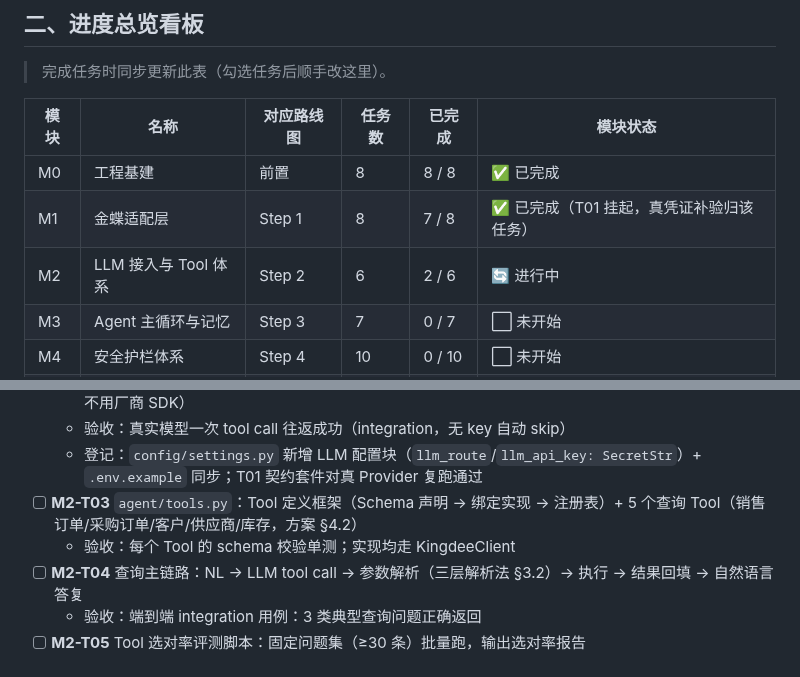
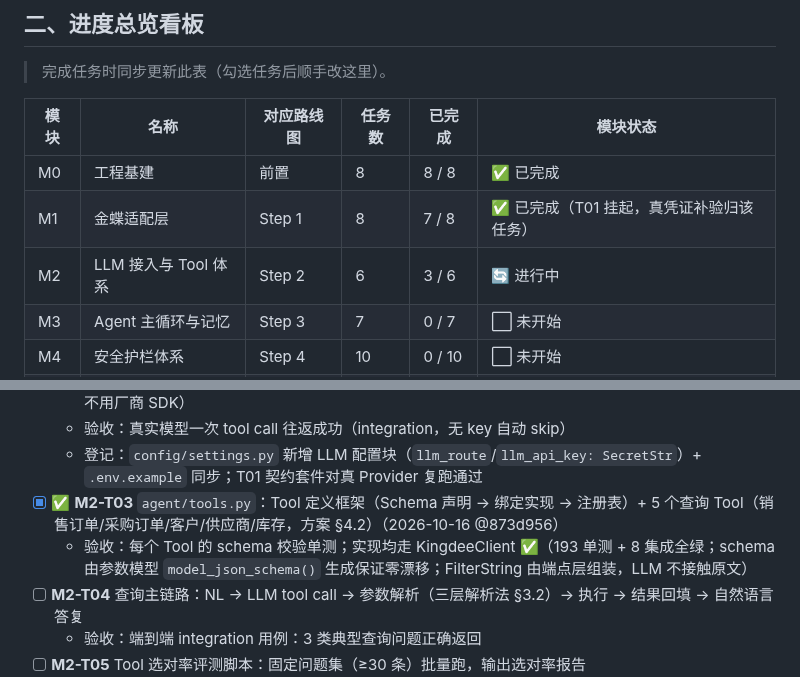
Before and after one commit to yyu-wang/kingpilot, a Markdown page: docs/开发计划.md, 2 parts joined by grey strips. Drawn GitHub-style.

Commit message:
docs(M2-T03): 计划文档勾选 T03，M2 看板 3/6
Co-Authored-By: Claude Sonnet 4.6 noreply@anthropic.com

```diff
--- a/docs/开发计划.md
+++ b/docs/开发计划.md
@@ -63,7 +63,7 @@
 |------|------|-----------|--------|--------|----------|
 | M0 | 工程基建 | 前置 | 8 | 8 / 8 | ✅ 已完成 |
 | M1 | 金蝶适配层 | Step 1 | 8 | 7 / 8 | ✅ 已完成（T01 挂起，真凭证补验归该任务） |
-| M2 | LLM 接入与 Tool 体系 | Step 2 | 6 | 2 / 6 | 🔄 进行中 |
+| M2 | LLM 接入与 Tool 体系 | Step 2 | 6 | 3 / 6 | 🔄 进行中 |
 | M3 | Agent 主循环与记忆 | Step 3 | 7 | 0 / 7 | ⬜ 未开始 |
 | M4 | 安全护栏体系 | Step 4 | 10 | 0 / 10 | ⬜ 未开始 |
 | M5 | 事务、幂等与溯源账本 | Step 5 | 6 | 0 / 6 | ⬜ 未开始 |
@@ -382,8 +382,8 @@ KingPilotError
   - 选型：**DeepSeek**（`deepseek-chat`，OpenAI 兼容协议，用户已有账号）；路由表 `config/model_registry.py`（规则与逻辑分离），Provider 实现 `agent/providers.py`（httpx 直连，不用厂商 SDK）
   - 验收：真实模型一次 tool call 往返成功（integration，无 key 自动 skip）
   - 登记：`config/settings.py` 新增 LLM 配置块（`llm_route`/`llm_api_key: SecretStr`）+ `.env.example` 同步；T01 契约套件对真 Provider 复跑通过
-- [ ] **M2-T03** `agent/tools.py`：Tool 定义框架（Schema 声明 → 绑定实现 → 注册表）+ 5 个查询 Tool（销售订单/采购订单/客户/供应商/库存，方案 §4.2）
-  - 验收：每个 Tool 的 schema 校验单测；实现均走 KingdeeClient
+- [x] ✅ **M2-T03** `agent/tools.py`：Tool 定义框架（Schema 声明 → 绑定实现 → 注册表）+ 5 个查询 Tool（销售订单/采购订单/客户/供应商/库存，方案 §4.2）（2026-10-16 @873d956）
+  - 验收：每个 Tool 的 schema 校验单测；实现均走 KingdeeClient ✅（193 单测 + 8 集成全绿；schema 由参数模型 `model_json_schema()` 生成保证零漂移；FilterString 由端点层组装，LLM 不接触原文）
 - [ ] **M2-T04** 查询主链路：NL → LLM tool call → 参数解析（三层解析法 §3.2）→ 执行 → 结果回填 → 自然语言答复
   - 验收：端到端 integration 用例：3 类典型查询问题正确返回
 - [ ] **M2-T05** Tool 选对率评测脚本：固定问题集（≥30 条）批量跑，输出选对率报告
```
